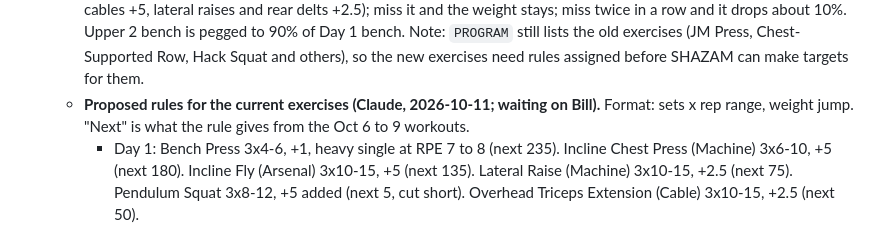
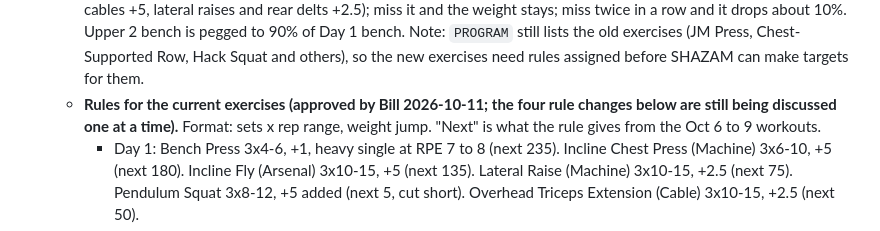
Before and after one commit to billv1084-netizen/shazam, a Markdown page: NOTES.md, the part around the change. GitHub-like rendering.

Commit message:
NOTES.md: exercise rules approved
Co-Authored-By: Claude Opus 5.5 <noreply@anthropic.com>

```diff
--- a/NOTES.md
+++ b/NOTES.md
@@ -116,7 +116,7 @@ Monday is Day 1, Thursday is Day 2, Friday is Upper 2, but days move around duri
     - Progress already visible: Day 1 bench back-offs 235x5/5/4 (Sep 29: 235x4 x3); heavy single 255 at RPE 9 (was 9.5).
     - Oct 9 bench 212 lb x8 x4 is correct, not a typo. It's SHAZAM's rule: Friday bench = 90% of Monday's working weight (235 x 0.9 = 211.5, rounded to 212 with microplates). Claude should have checked the code before asking.
   - **SHAZAM's progression rules still apply (confirmed with Bill 2026-10-11).** They live in `index.html` (`PROGRAM`, `updateProgression`, `roundLoad`). Summary: each exercise has a set count and rep range; hit the top of the range on every set and the weight goes up next time (bench +1 lb using 0.5 lb microplates per side, most machines and cables +5, lateral raises and rear delts +2.5); miss it and the weight stays; miss twice in a row and it drops about 10%. Upper 2 bench is pegged to 90% of Day 1 bench. Note: `PROGRAM` still lists the old exercises (JM Press, Chest-Supported Row, Hack Squat and others), so the new exercises need rules assigned before SHAZAM can make targets for them.
-  - **Proposed rules for the current exercises (Claude, 2026-10-11; waiting on Bill).** Format: sets x rep range, weight jump. "Next" is what the rule gives from the Oct 6 to 9 workouts.
+  - **Rules for the current exercises (approved by Bill 2026-10-11; the four rule changes below are still being discussed one at a time).** Format: sets x rep range, weight jump. "Next" is what the rule gives from the Oct 6 to 9 workouts.
     - Day 1: Bench Press 3x4-6, +1, heavy single at RPE 7 to 8 (next 235). Incline Chest Press (Machine) 3x6-10, +5 (next 180). Incline Fly (Arsenal) 3x10-15, +5 (next 135). Lateral Raise (Machine) 3x10-15, +2.5 (next 75). Pendulum Squat 3x8-12, +5 added (next 5, cut short). Overhead Triceps Extension (Cable) 3x10-15, +2.5 (next 50).
     - Day 2: Lat Pulldown 4x6-10, +5, loose rule (next 185). Iso-Lateral Low Row 4x6-10, +5 (next 180, cut short). Straight Arm Lat Pulldown 2x10-15, +5 (next 75). Rear Delt Reverse Fly 3x10-15, +2.5 (next 95). Bicep Curl (Cable) 3x8-12, +2.5 (next 42.5). Hammer Curl 2x8-12, +5 (next 30). Hip Thrust 2x8-12, +10 (next 150).
     - Upper 2 (trimmed): Bench Press-Volume 4x6-8, pegged at 90% of Day 1 (next 212). Lat Pulldown Close Grip 3x6-10, +5, loose rule (next 175). Iso-Lateral Row (Machine) 3x8-12, +5 (next 180). Shoulder Press (Machine Plates) 3x6-10, +5 (next 125, cut short). Standing Lateral Raise (Arsenal) 3x10-15, +2.5 (next 35).
```
